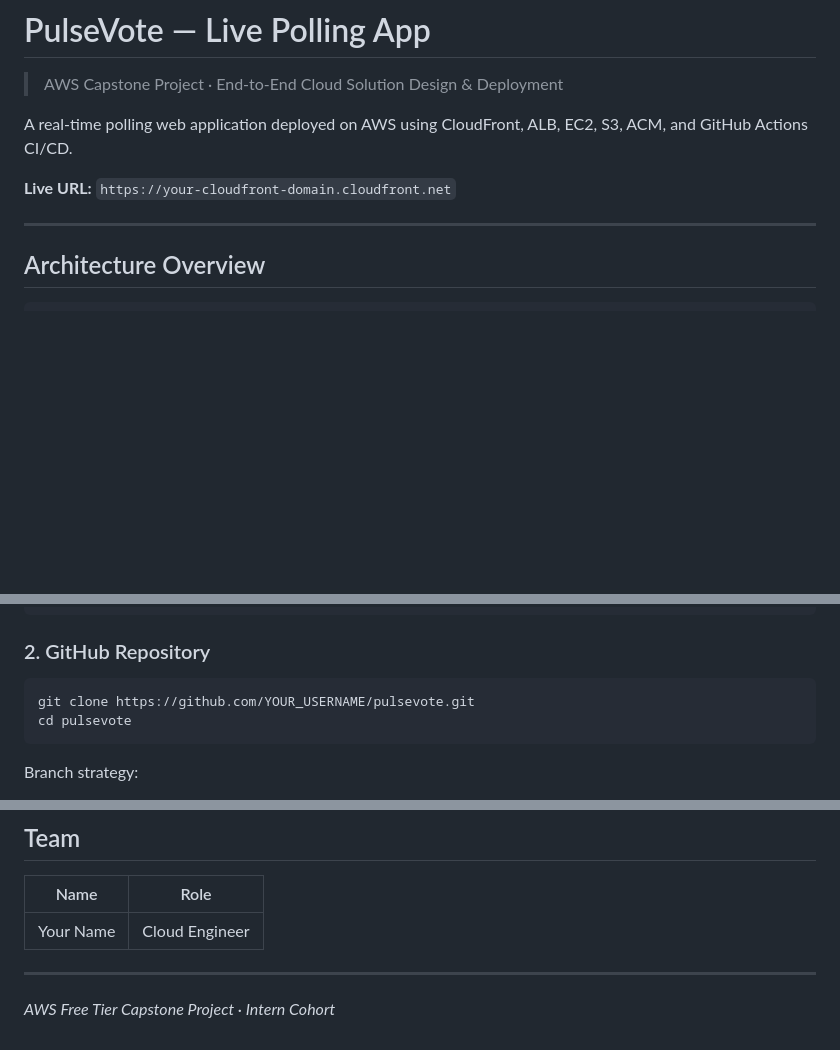
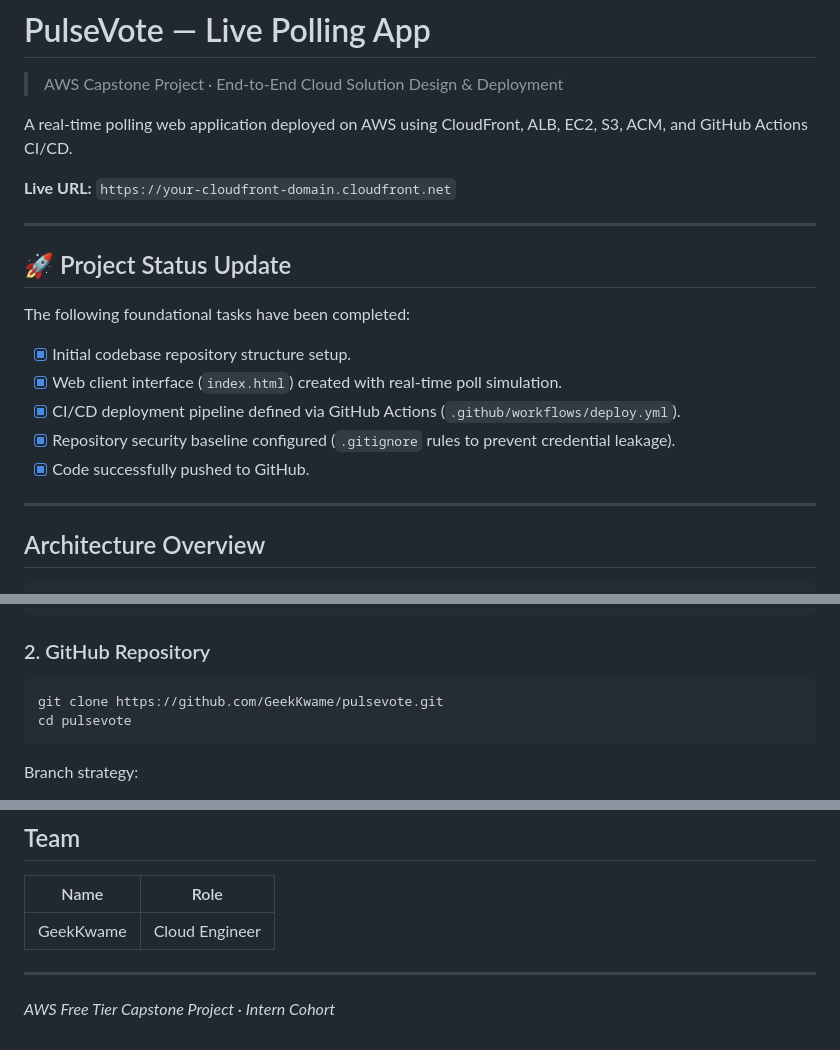
Before and after one commit to GeekKwame/pulsevote, a Markdown page: README.md, 3 parts joined by grey strips. GitHub-like rendering; blank space fills up the shorter version.

Commit message:
Update README with current progress, repo url, and team information

````diff
--- a/README.md
+++ b/README.md
@@ -6,6 +6,18 @@ A real-time polling web application deployed on AWS using CloudFront, ALB, EC2,
 **Live URL:** `https://your-cloudfront-domain.cloudfront.net`
 
 ---
+
+## 🚀 Project Status Update
+
+The following foundational tasks have been completed:
+- [x] Initial codebase repository structure setup.
+- [x] Web client interface (`index.html`) created with real-time poll simulation.
+- [x] CI/CD deployment pipeline defined via GitHub Actions (`.github/workflows/deploy.yml`).
+- [x] Repository security baseline configured (`.gitignore` rules to prevent credential leakage).
+- [x] Code successfully pushed to GitHub.
+
+---
+
 
 ## Architecture Overview
 
@@ -88,7 +100,7 @@ aws configure
 
 ### 2. GitHub Repository
 ```bash
-git clone https://github.com/YOUR_USERNAME/pulsevote.git
+git clone https://github.com/GeekKwame/pulsevote.git
 cd pulsevote
 ```
 
@@ -324,7 +336,7 @@ Each AWS resource (EC2 role, GitHub Actions user) has only the permissions it ne
 
 | Name | Role |
 |---|---|
-| Your Name | Cloud Engineer |
+| GeekKwame | Cloud Engineer |
 
 ---
 
````
